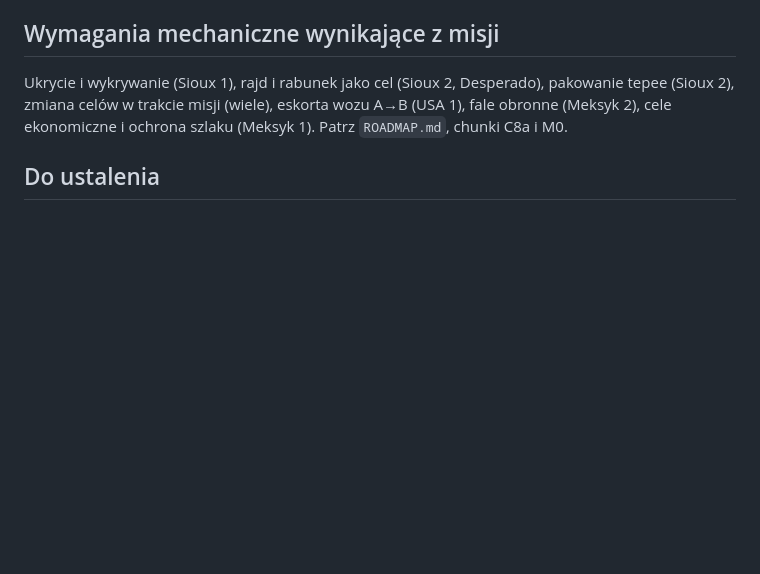
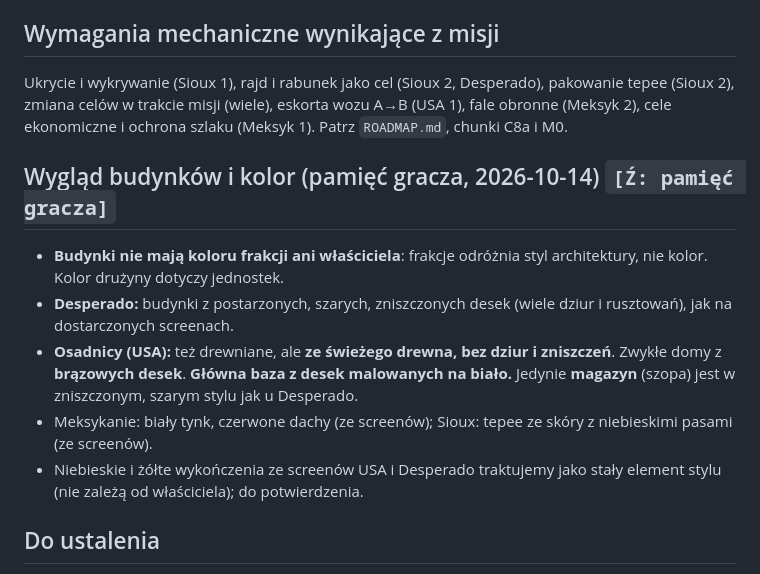
Before and after one commit to DawidWrona92/ANPBTL, a Markdown page: docs/zrodla.md, the part around the change. Drawn GitHub-style; blank space fills up the shorter version.

Commit message:
Record building look and colour rules from the owner's memory
Buildings carry no faction or owner colour; they differ by style. Outlaw buildings are weathered grey and ruined, US buildings use fresh brown boards with a white-painted main camp, and only the US storehouse is ruined like the outlaw style.

Co-Authored-By: Claude Sonnet 5.5 <noreply@anthropic.com>
Claude-Session: https://claude.ai/code/session_01JErzzkwvXvthRwh7LyPnGT

```diff
--- a/docs/zrodla.md
+++ b/docs/zrodla.md
@@ -39,6 +39,14 @@ Dostęp: 2026-10-14. Zebrane przez właściciela projektu z wyszukiwarki i film
 ## Wymagania mechaniczne wynikające z misji
 Ukrycie i wykrywanie (Sioux 1), rajd i rabunek jako cel (Sioux 2, Desperado), pakowanie tepee (Sioux 2), zmiana celów w trakcie misji (wiele), eskorta wozu A→B (USA 1), fale obronne (Meksyk 2), cele ekonomiczne i ochrona szlaku (Meksyk 1). Patrz `ROADMAP.md`, chunki C8a i M0.
 
+
+## Wygląd budynków i kolor (pamięć gracza, 2026-10-14) `[Ź: pamięć gracza]`
+- **Budynki nie mają koloru frakcji ani właściciela**: frakcje odróżnia styl architektury, nie kolor. Kolor drużyny dotyczy jednostek.
+- **Desperado:** budynki z postarzonych, szarych, zniszczonych desek (wiele dziur i rusztowań), jak na dostarczonych screenach.
+- **Osadnicy (USA):** też drewniane, ale **ze świeżego drewna, bez dziur i zniszczeń**. Zwykłe domy z **brązowych desek**. **Główna baza z desek malowanych na biało.** Jedynie **magazyn** (szopa) jest w zniszczonym, szarym stylu jak u Desperado.
+- Meksykanie: biały tynk, czerwone dachy (ze screenów); Sioux: tepee ze skóry z niebieskimi pasami (ze screenów).
+- Niebieskie i żółte wykończenia ze screenów USA i Desperado traktujemy jako stały element stylu (nie zależą od właściciela); do potwierdzenia.
+
 ## Do ustalenia
 - Tytuł, cele i przebieg misji Desperado 2.
 - Szczegółowe cele: Sioux 1 i 2, Meksyk 1, USA 1 i 2.
```
